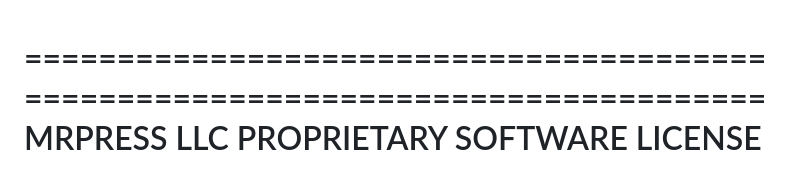
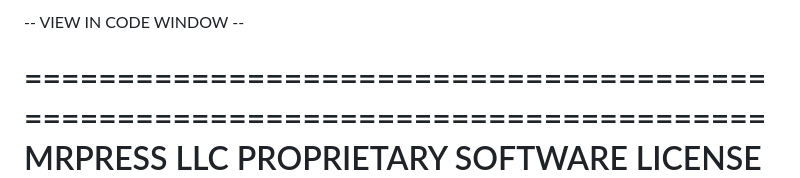
Before and after one commit to HP6673/mrpress-allapps, a Markdown page: License.md, the part around the change. Drawn GitHub-style.

Commit message:
Update License.md formatting

```diff
--- a/License.md
+++ b/License.md
@@ -1,3 +1,6 @@
+
+--  VIEW IN CODE WINDOW --
+
 ================================================================================
                     MRPRESS LLC PROPRIETARY SOFTWARE LICENSE
                           AND END USER LICENSE AGREEMENT
```
